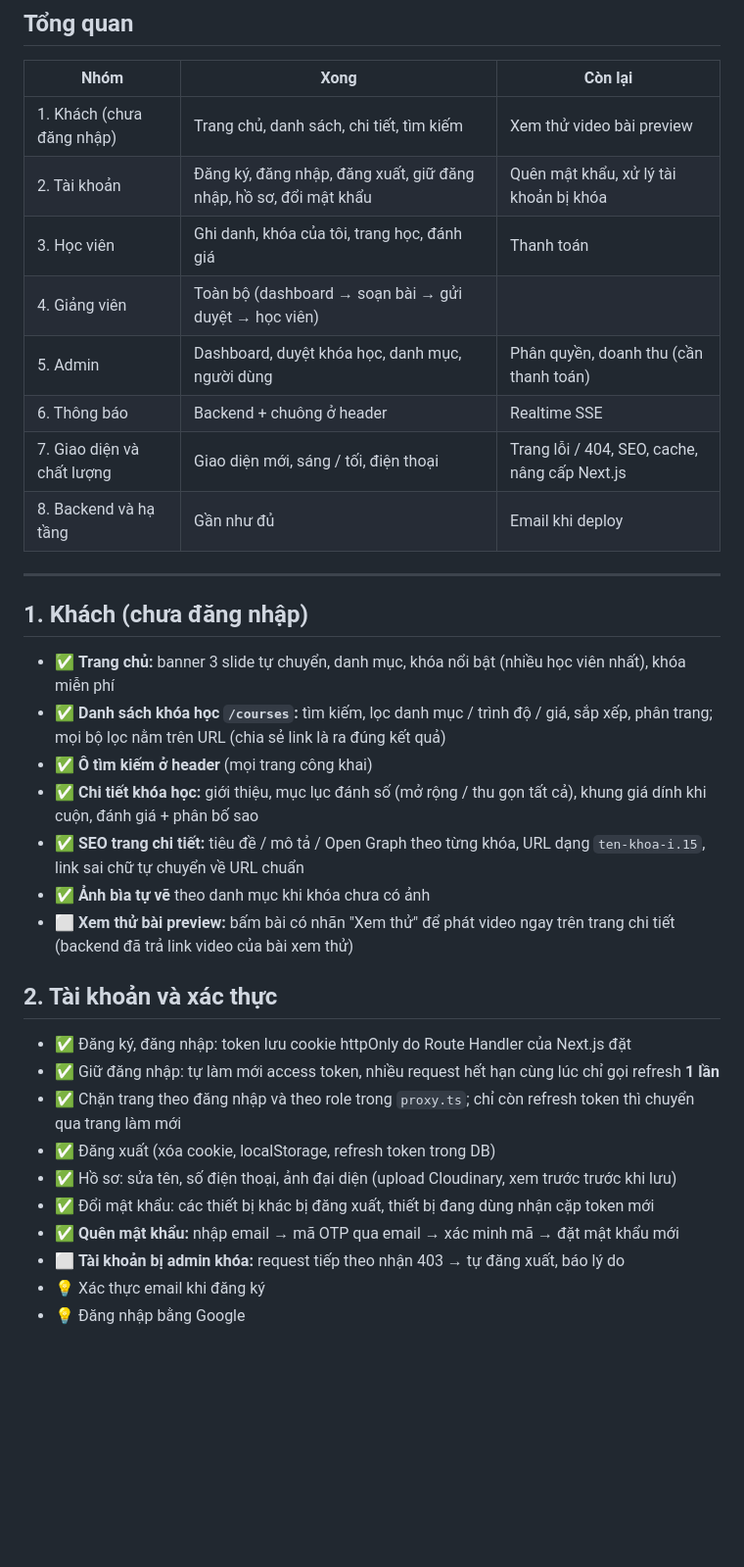
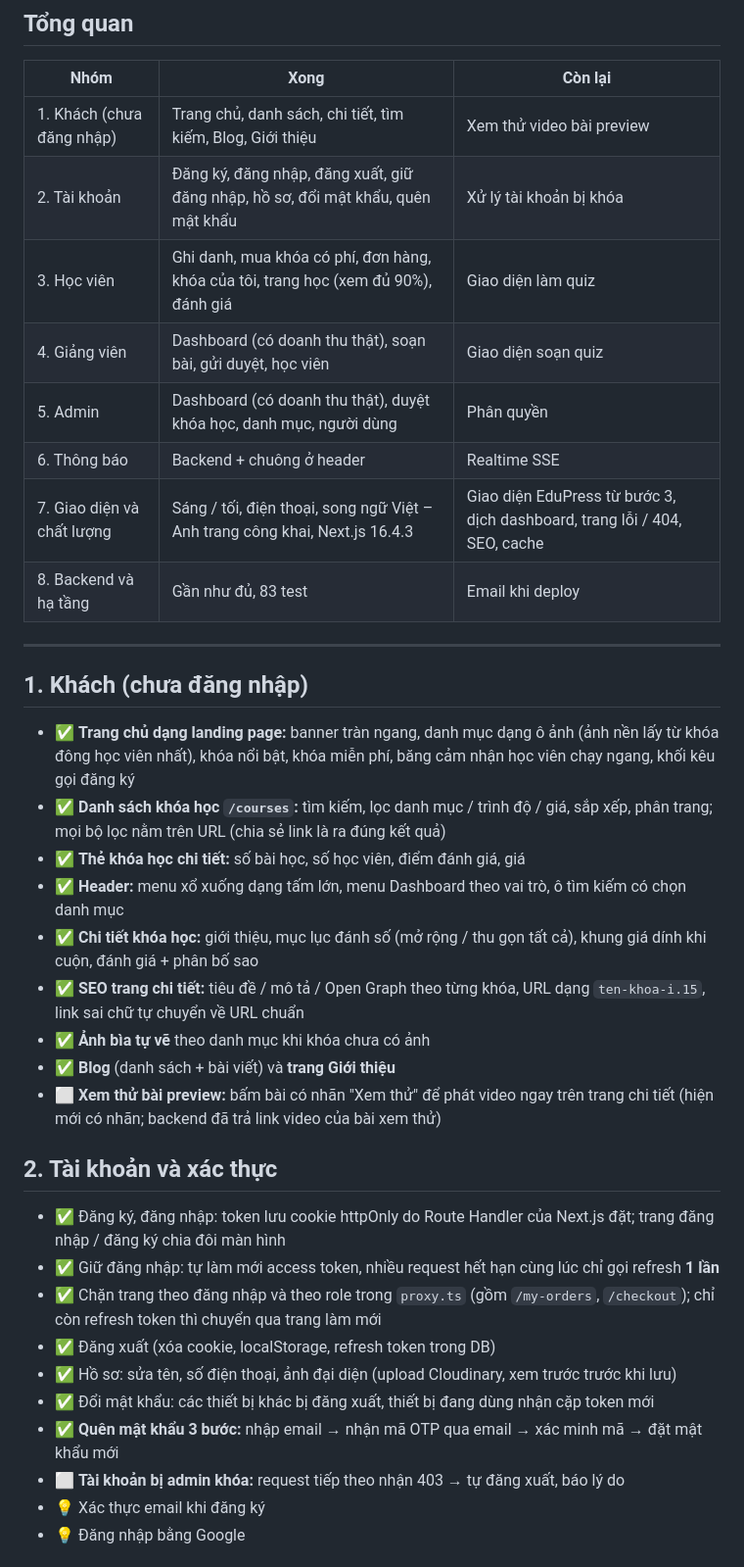
Before and after one commit to DoanDatt/Edu_Platform, a Markdown page: docs/features.md, the part around one of its changes. Shown at 98% size. Drawn GitHub-style; blank space fills up the shorter version.

```diff
--- a/docs/features.md
+++ b/docs/features.md
@@ -9,36 +9,38 @@ Trạng thái ngày 28/10/2026: ✅ xong · 🚧 đang làm · ⬜ chưa làm ·
 
 | Nhóm | Xong | Còn lại |
 |---|---|---|
-| 1. Khách (chưa đăng nhập) | Trang chủ, danh sách, chi tiết, tìm kiếm | Xem thử video bài preview |
-| 2. Tài khoản | Đăng ký, đăng nhập, đăng xuất, giữ đăng nhập, hồ sơ, đổi mật khẩu | Quên mật khẩu, xử lý tài khoản bị khóa |
-| 3. Học viên | Ghi danh, khóa của tôi, trang học, đánh giá | Thanh toán |
-| 4. Giảng viên | Toàn bộ (dashboard → soạn bài → gửi duyệt → học viên) | |
-| 5. Admin | Dashboard, duyệt khóa học, danh mục, người dùng | Phân quyền, doanh thu (cần thanh toán) |
+| 1. Khách (chưa đăng nhập) | Trang chủ, danh sách, chi tiết, tìm kiếm, Blog, Giới thiệu | Xem thử video bài preview |
+| 2. Tài khoản | Đăng ký, đăng nhập, đăng xuất, giữ đăng nhập, hồ sơ, đổi mật khẩu, quên mật khẩu | Xử lý tài khoản bị khóa |
+| 3. Học viên | Ghi danh, mua khóa có phí, đơn hàng, khóa của tôi, trang học (xem đủ 90%), đánh giá | Giao diện làm quiz |
+| 4. Giảng viên | Dashboard (có doanh thu thật), soạn bài, gửi duyệt, học viên | Giao diện soạn quiz |
+| 5. Admin | Dashboard (có doanh thu thật), duyệt khóa học, danh mục, người dùng | Phân quyền |
 | 6. Thông báo | Backend + chuông ở header | Realtime SSE |
-| 7. Giao diện và chất lượng | Giao diện mới, sáng / tối, điện thoại | Trang lỗi / 404, SEO, cache, nâng cấp Next.js |
-| 8. Backend và hạ tầng | Gần như đủ | Email khi deploy |
+| 7. Giao diện và chất lượng | Sáng / tối, điện thoại, song ngữ Việt – Anh trang công khai, Next.js 16.4.3 | Giao diện EduPress từ bước 3, dịch dashboard, trang lỗi / 404, SEO, cache |
+| 8. Backend và hạ tầng | Gần như đủ, 83 test | Email khi deploy |
 
 ---
 
 ## 1. Khách (chưa đăng nhập)
 
-- ✅ **Trang chủ:** banner 3 slide tự chuyển, danh mục, khóa nổi bật (nhiều học viên nhất), khóa miễn phí
+- ✅ **Trang chủ dạng landing page:** banner tràn ngang, danh mục dạng ô ảnh (ảnh nền lấy từ khóa đông học viên nhất), khóa nổi bật, khóa miễn phí, băng cảm nhận học viên chạy ngang, khối kêu gọi đăng ký
 - ✅ **Danh sách khóa học `/courses`:** tìm kiếm, lọc danh mục / trình độ / giá, sắp xếp, phân trang; mọi bộ lọc nằm trên URL (chia sẻ link là ra đúng kết quả)
-- ✅ **Ô tìm kiếm ở header** (mọi trang công khai)
+- ✅ **Thẻ khóa học chi tiết:** số bài học, số học viên, điểm đánh giá, giá
+- ✅ **Header:** menu xổ xuống dạng tấm lớn, menu Dashboard theo vai trò, ô tìm kiếm có chọn danh mục
 - ✅ **Chi tiết khóa học:** giới thiệu, mục lục đánh số (mở rộng / thu gọn tất cả), khung giá dính khi cuộn, đánh giá + phân bố sao
 - ✅ **SEO trang chi tiết:** tiêu đề / mô tả / Open Graph theo từng khóa, URL dạng `ten-khoa-i.15`, link sai chữ tự chuyển về URL chuẩn
 - ✅ **Ảnh bìa tự vẽ** theo danh mục khi khóa chưa có ảnh
-- ⬜ **Xem thử bài preview:** bấm bài có nhãn "Xem thử" để phát video ngay trên trang chi tiết (backend đã trả link video của bài xem thử)
+- ✅ **Blog** (danh sách + bài viết) và **trang Giới thiệu**
+- ⬜ **Xem thử bài preview:** bấm bài có nhãn "Xem thử" để phát video ngay trên trang chi tiết (hiện mới có nhãn; backend đã trả link video của bài xem thử)
 
 ## 2. Tài khoản và xác thực
 
-- ✅ Đăng ký, đăng nhập: token lưu cookie httpOnly do Route Handler của Next.js đặt
+- ✅ Đăng ký, đăng nhập: token lưu cookie httpOnly do Route Handler của Next.js đặt; trang đăng nhập / đăng ký chia đôi màn hình
 - ✅ Giữ đăng nhập: tự làm mới access token, nhiều request hết hạn cùng lúc chỉ gọi refresh **1 lần**
-- ✅ Chặn trang theo đăng nhập và theo role trong `proxy.ts`; chỉ còn refresh token thì chuyển qua trang làm mới
+- ✅ Chặn trang theo đăng nhập và theo role trong `proxy.ts` (gồm `/my-orders`, `/checkout`); chỉ còn refresh token thì chuyển qua trang làm mới
 - ✅ Đăng xuất (xóa cookie, localStorage, refresh token trong DB)
 - ✅ Hồ sơ: sửa tên, số điện thoại, ảnh đại diện (upload Cloudinary, xem trước trước khi lưu)
 - ✅ Đổi mật khẩu: các thiết bị khác bị đăng xuất, thiết bị đang dùng nhận cặp token mới
-- ✅ **Quên mật khẩu:** nhập email → mã OTP qua email → xác minh mã → đặt mật khẩu mới
+- ✅ **Quên mật khẩu 3 bước:** nhập email → nhận mã OTP qua email → xác minh mã → đặt mật khẩu mới
 - ⬜ **Tài khoản bị admin khóa:** request tiếp theo nhận 403 → tự đăng xuất, báo lý do
 - 💡 Xác thực email khi đăng ký
 - 💡 Đăng nhập bằng Google
```
Also changed, not shown: other parts of docs/features.md (+23 -12 lines).
